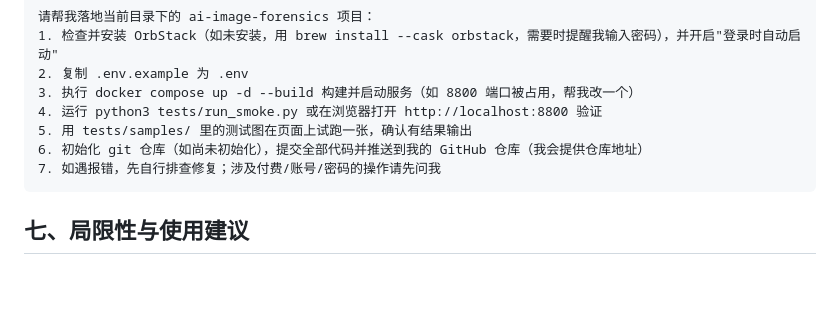
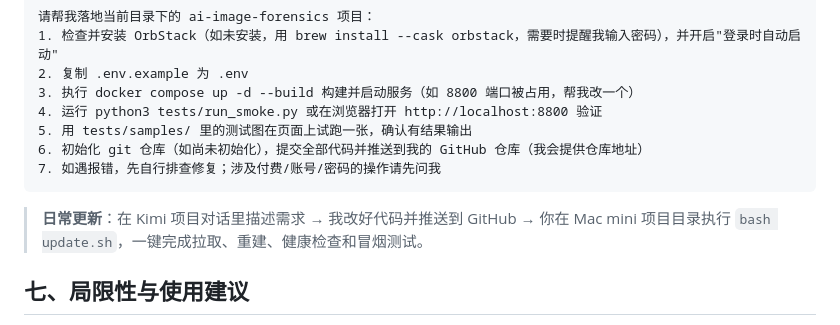
Before and after one commit to syonrico-stack/ai-image-forensics, a Markdown page: README.md, the part around the change. GitHub-like rendering; blank space fills up the shorter version.

Commit message:
docs: README 补充 update.sh 一键更新说明

````diff
--- a/README.md
+++ b/README.md
@@ -110,6 +110,8 @@ python tests/run_smoke.py
 7. 如遇报错，先自行排查修复；涉及付费/账号/密码的操作请先问我
 ```
 
+> **日常更新**：在 Kimi 项目对话里描述需求 → 我改好代码并推送到 GitHub → 你在 Mac mini 项目目录执行 `bash update.sh`，一键完成拉取、重建、健康检查和冒烟测试。
+
 ## 七、局限性与使用建议
 
 - **确定性通道（AIGC 标识/水印/C2PA）查到即实锤，但被裁剪或剥离后查不到不等于清白**——此时依靠统计检测器投票，对最新国产模型的检出率有限，疑似样本建议手动过一遍腾讯朱雀（web 版）
````
